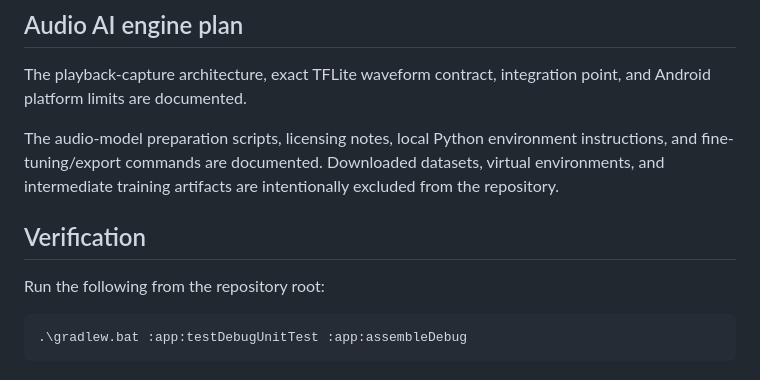
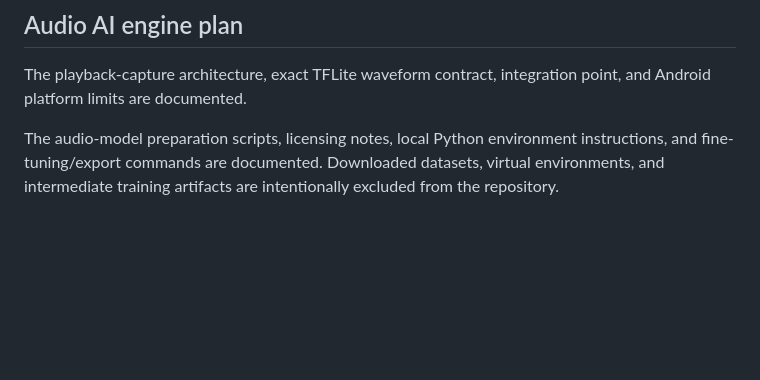
Before and after one commit to Halalify-Team/Halalify-kotlin, a Markdown page: README.md, the part around the change. Drawn GitHub-style; blank space fills up the shorter version.

````diff
--- a/README.md
+++ b/README.md
@@ -50,11 +50,3 @@ The reproducible large-data mobile retraining pipeline, leakage guard, tiny-avat
 The playback-capture architecture, exact TFLite waveform contract, integration point, and Android platform limits are documented.
 
 The audio-model preparation scripts, licensing notes, local Python environment instructions, and fine-tuning/export commands are documented. Downloaded datasets, virtual environments, and intermediate training artifacts are intentionally excluded from the repository.
-
-## Verification
-
-Run the following from the repository root:
-
-```powershell
-.\gradlew.bat :app:testDebugUnitTest :app:assembleDebug
-```
````
